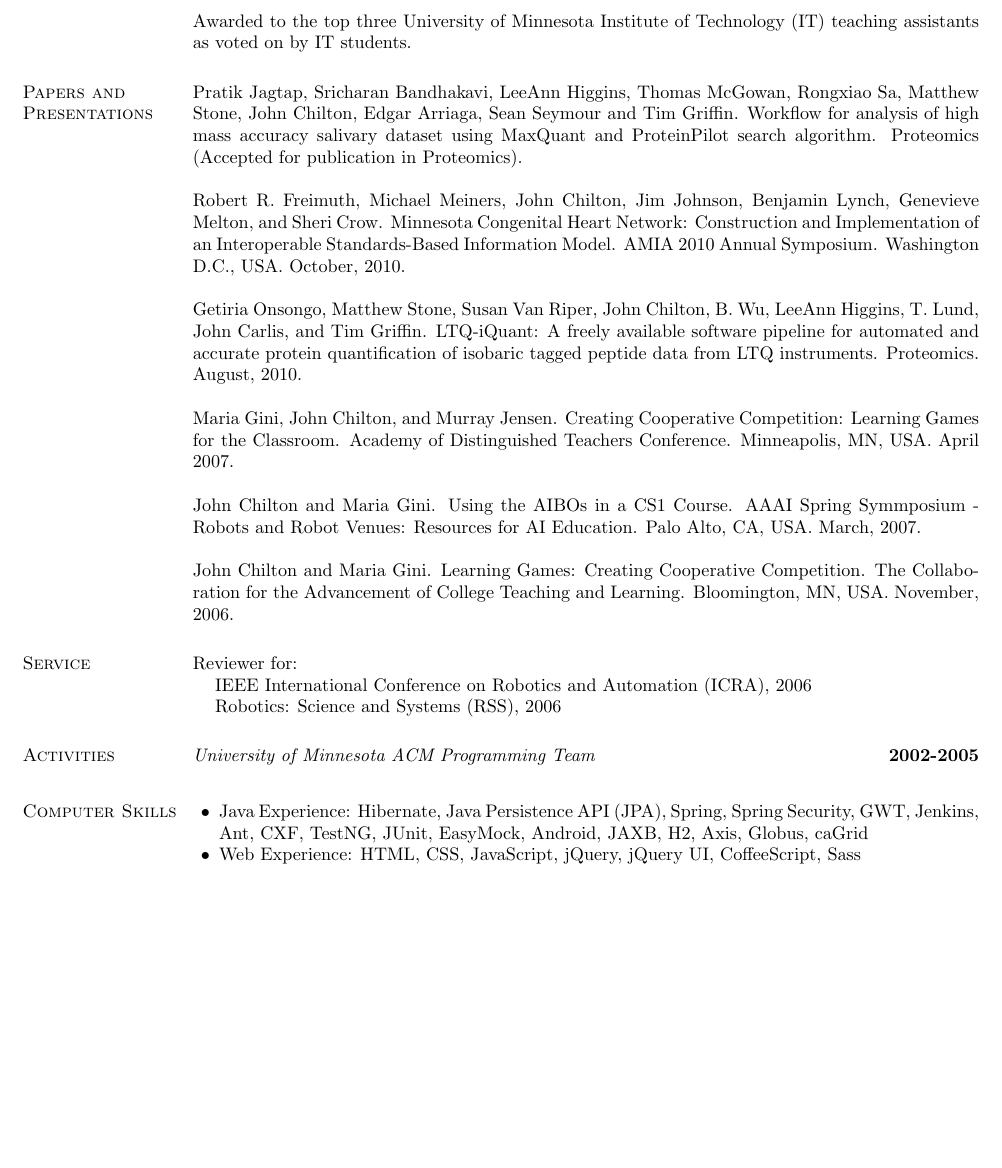
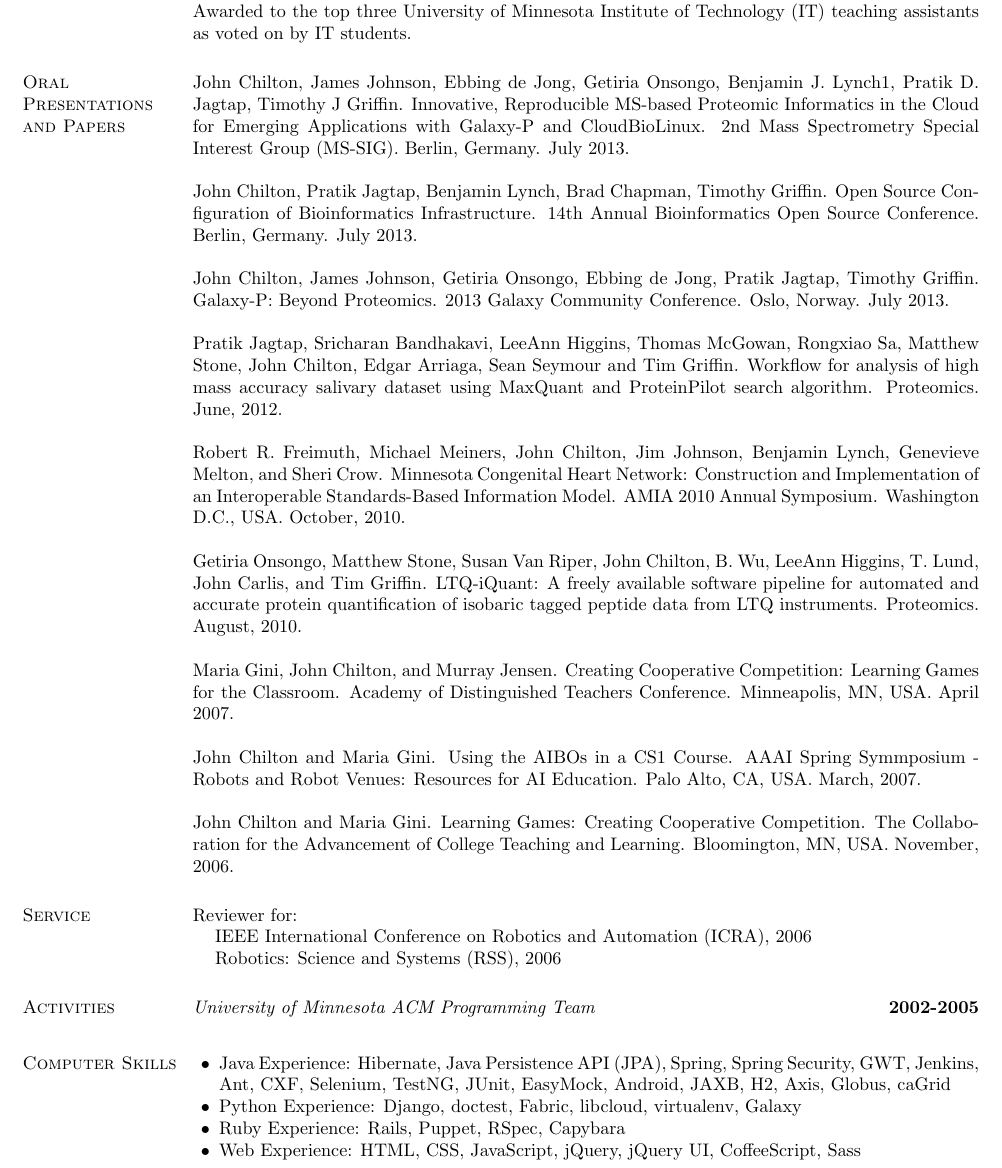
Before and after one commit to jmchilton/cv, a LaTeX CV (source.tex): part of page 2 of 2 before the commit and part of page 2 of 3 after it, cut so that both start at the same text, the shorter picture padded with empty space. Compiled offline with pdfLaTeX.

Commit message:
Update CV with recent (summer 2013) conference presentations.

```diff
--- a/source.tex
+++ b/source.tex
@@ -116,8 +118,16 @@ Wallin Scholarship, Lando Scholarship, University of Minnesota Department of Com
 Awarded to the top three University of Minnesota Institute of Technology (IT) teaching assistants as voted on by IT students.
 
 \ifthenelse{\boolean{isResume}}{}{
-\section{\sc Papers and Presentations}
-Pratik Jagtap,  Sricharan Bandhakavi,  LeeAnn Higgins, Thomas McGowan,  Rongxiao Sa,  Matthew Stone, John Chilton, Edgar Arriaga, Sean Seymour and Tim Griffin. Workflow for analysis of high mass accuracy salivary dataset using MaxQuant and ProteinPilot search algorithm. Proteomics (Accepted for publication in Proteomics).
+\section{\sc Oral Presentations and Papers}
+
+John Chilton, James Johnson, Ebbing de Jong, Getiria Onsongo, Benjamin J. Lynch1, Pratik D. Jagtap, Timothy J Griffin. Innovative, Reproducible MS-based Proteomic Informatics in the Cloud
+for Emerging Applications with Galaxy-P and CloudBioLinux. 2nd Mass Spectrometry Special Interest Group (MS-SIG). Berlin, Germany. July 2013.
+
+John Chilton, Pratik Jagtap, Benjamin Lynch, Brad Chapman, Timothy Griffin. Open Source Configuration of Bioinformatics Infrastructure. 14th Annual Bioinformatics Open Source Conference. Berlin, Germany. July 2013.
+
+John Chilton, James Johnson, Getiria Onsongo, Ebbing de Jong, Pratik Jagtap, Timothy Griffin. Galaxy-P: Beyond Proteomics. 2013 Galaxy Community Conference. Oslo, Norway. July 2013.
+
+Pratik Jagtap,  Sricharan Bandhakavi,  LeeAnn Higgins, Thomas McGowan,  Rongxiao Sa,  Matthew Stone, John Chilton, Edgar Arriaga, Sean Seymour and Tim Griffin. Workflow for analysis of high mass accuracy salivary dataset using MaxQuant and ProteinPilot search algorithm. Proteomics. June, 2012.
 
 Robert R. Freimuth, Michael Meiners, John Chilton, Jim Johnson, Benjamin Lynch, Genevieve Melton, and Sheri Crow. Minnesota Congenital Heart Network: Construction and Implementation of an Interoperable Standards-Based Information Model. AMIA 2010 Annual Symposium. Washington D.C., USA. October, 2010.
 
@@ -159,6 +169,8 @@ Reviewer for:
 \section{\sc Computer Skills}
 \begin{list2}
 \item Java Experience: Hibernate, Java Persistence API (JPA), Spring, Spring Security, GWT, Jenkins, Ant,
-CXF, TestNG, JUnit, EasyMock, Android, JAXB, H2, Axis, Globus, caGrid
+CXF, Selenium, TestNG, JUnit, EasyMock, Android, JAXB, H2, Axis, Globus, caGrid
+\item Python Experience: Django, doctest, Fabric, libcloud, virtualenv, Galaxy
+\item Ruby Experience: Rails, Puppet, RSpec, Capybara
 \item Web Experience: HTML, CSS, JavaScript, jQuery, jQuery UI, CoffeeScript, Sass
 \item Database Experience: MySQL, PostgreSQL, Oracle, Microsoft SQL Server
```
Also changed, not shown: source.tex (10 more changed lines), 1 other file.
